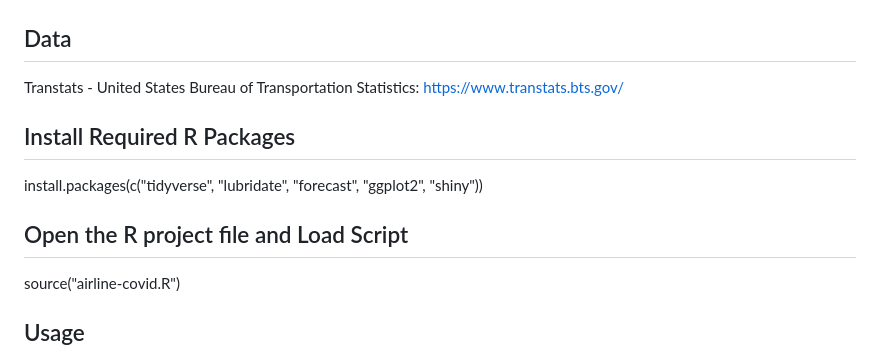
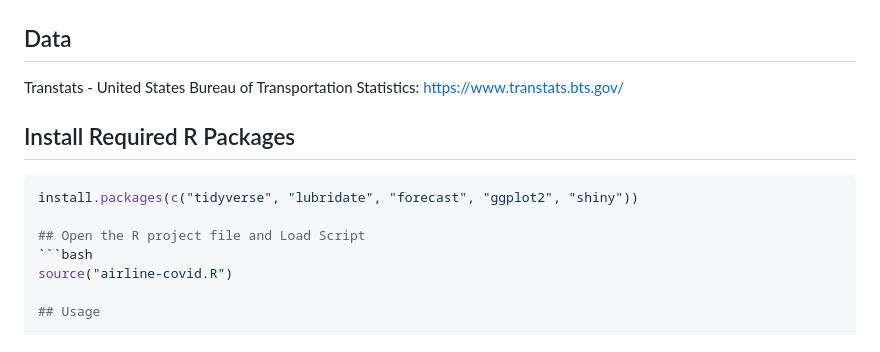
Before and after one commit to Jchow2/Alaska-Airlines-Flight-Path-Data-Analysis-in-R, a Markdown page: README.md, the part around the change. Drawn GitHub-style.

````diff
--- a/README.md
+++ b/README.md
@@ -52,11 +52,12 @@ To run this project locally, follow these steps:
 Transtats - United States Bureau of Transportation Statistics: https://www.transtats.bts.gov/
 
 ## Install Required R Packages
+ ```bash
 install.packages(c("tidyverse", "lubridate", "forecast", "ggplot2", "shiny"))
 
 ## Open the R project file and Load Script
+ ```bash
 source("airline-covid.R")
-
 
 ## Usage
 
````
